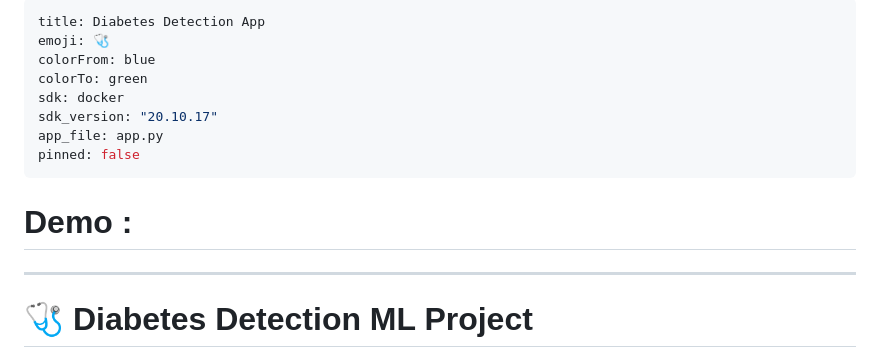
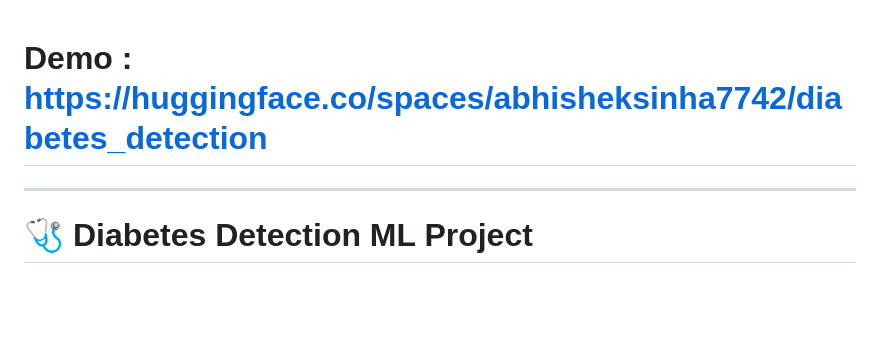
Before and after one commit to abhisheksinha387/diabetes_detection, a Markdown page: README.md, the part around the change. GitHub-like rendering; blank space fills up the shorter version.

```diff
--- a/README.md
+++ b/README.md
@@ -1,15 +1,5 @@
----
-title: Diabetes Detection App
-emoji: 🩺
-colorFrom: blue
-colorTo: green
-sdk: docker
-sdk_version: "20.10.17"
-app_file: app.py
-pinned: false
----
 
-# Demo :
+# Demo : https://huggingface.co/spaces/abhisheksinha7742/diabetes_detection
 ---
 
 # 🩺 Diabetes Detection ML Project
```
